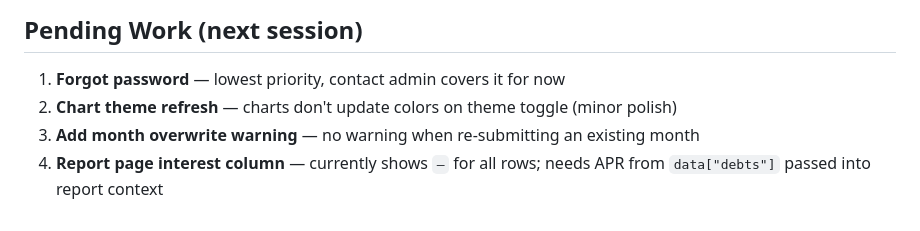
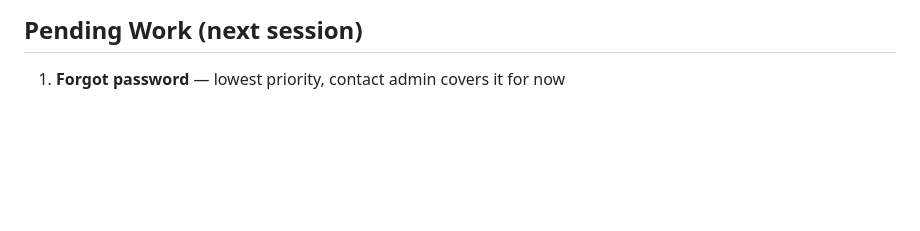
Before and after one commit to jeboygwapo/debt-tracker, a Markdown page: CLAUDE.md, the part around the change. Rendered like a GitHub page; blank space fills up the shorter version.

Commit message:
docs: clear resolved pending items from CLAUDE.md

```diff
--- a/CLAUDE.md
+++ b/CLAUDE.md
@@ -204,6 +204,3 @@ python scripts/init_db.py
 
 ## Pending Work (next session)
 1. **Forgot password** — lowest priority, contact admin covers it for now
-2. **Chart theme refresh** — charts don't update colors on theme toggle (minor polish)
-3. **Add month overwrite warning** — no warning when re-submitting an existing month
-4. **Report page interest column** — currently shows `—` for all rows; needs APR from `data["debts"]` passed into report context
```
